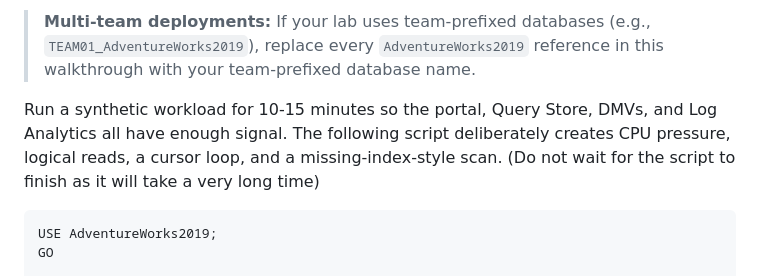
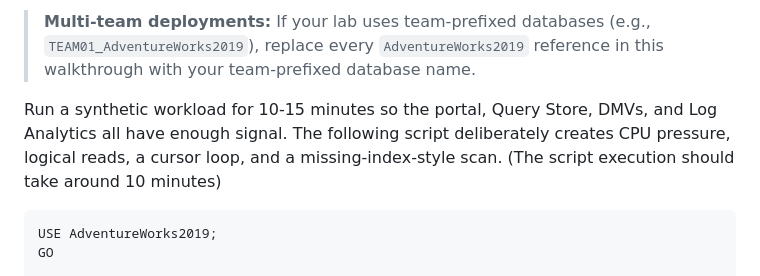
Before and after one commit to aofvalley/microhack-sql-2026, a Markdown page: walkthrough/challenge-04/solution-04_v2.md, the part around the change. GitHub-like rendering.

Commit message:
text update

````diff
--- a/walkthrough/challenge-04/solution-04_v2.md
+++ b/walkthrough/challenge-04/solution-04_v2.md
@@ -42,7 +42,7 @@ Connect to the migrated database `AdventureWorks2019`, from SQL Server Managemen
 > **Multi-team deployments:** If your lab uses team-prefixed databases (e.g., `TEAM01_AdventureWorks2019`), replace every `AdventureWorks2019` reference in this walkthrough with your team-prefixed database name.
 
 Run a synthetic workload for 10-15 minutes so the portal, Query Store, DMVs, and Log Analytics all have enough signal. The following script deliberately creates CPU pressure, logical reads, a cursor loop, and a missing-index-style scan.
-(Do not wait for the script to finish as it will take a very long time)
+(The script execution should take around 10 minutes)
 
 ```sql
 USE AdventureWorks2019;
````
